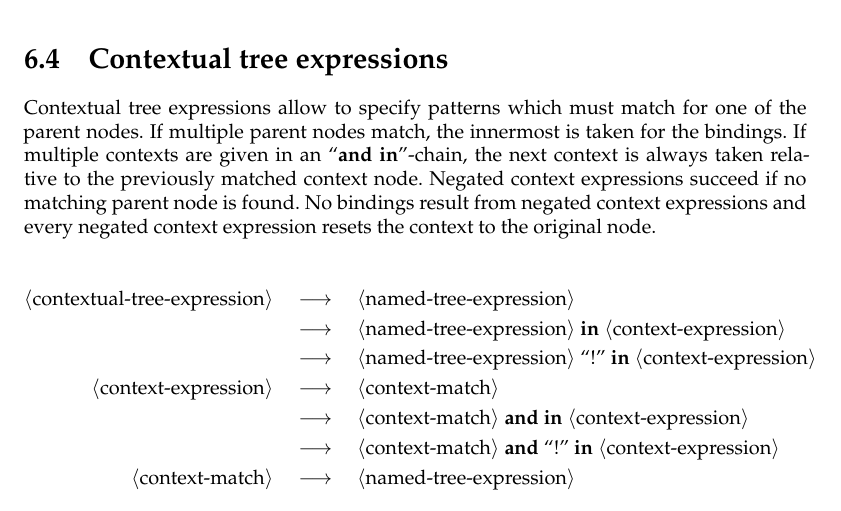
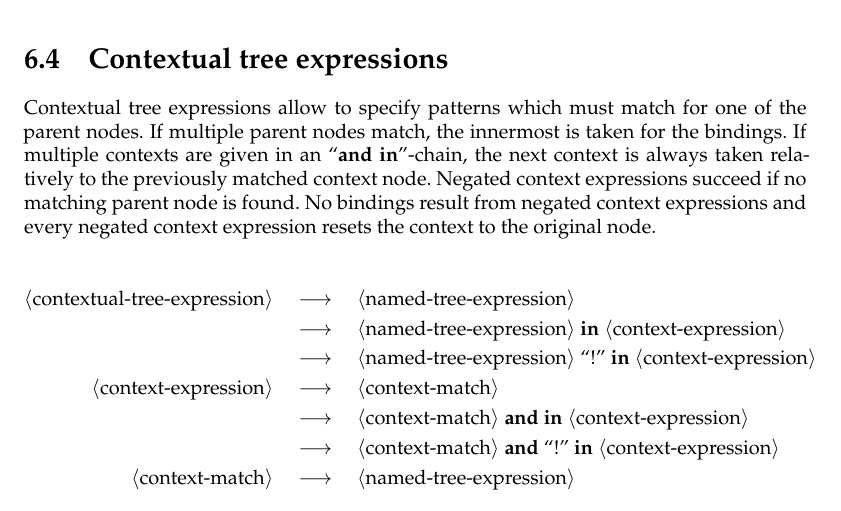
Before and after one commit to afborchert/astl, a LaTeX thesis (refman/main.tex, which reads refman/trees.tex): part of page 33 of 57, cut so that both start at the same text. Compiled offline with pdfLaTeX; a missing font is replaced by an installed copy or a similar font.

Commit message:
typo fixed

```diff
--- a/refman/trees.tex
+++ b/refman/trees.tex
@@ -109,7 +109,7 @@ Contextual tree expressions allow to specify patterns which must
 match for one of the parent nodes. If multiple parent nodes match,
 the innermost is taken for the bindings. If multiple contexts
 are given in an ``\keyword{and} \keyword{in}''-chain, the
-next context is always taken relative to the previously matched context node.
+next context is always taken relatively to the previously matched context node.
 Negated context expressions succeed if no matching parent node is
 found. No bindings result from negated context expressions and
 every negated context expression resets the context to the original node.
```
